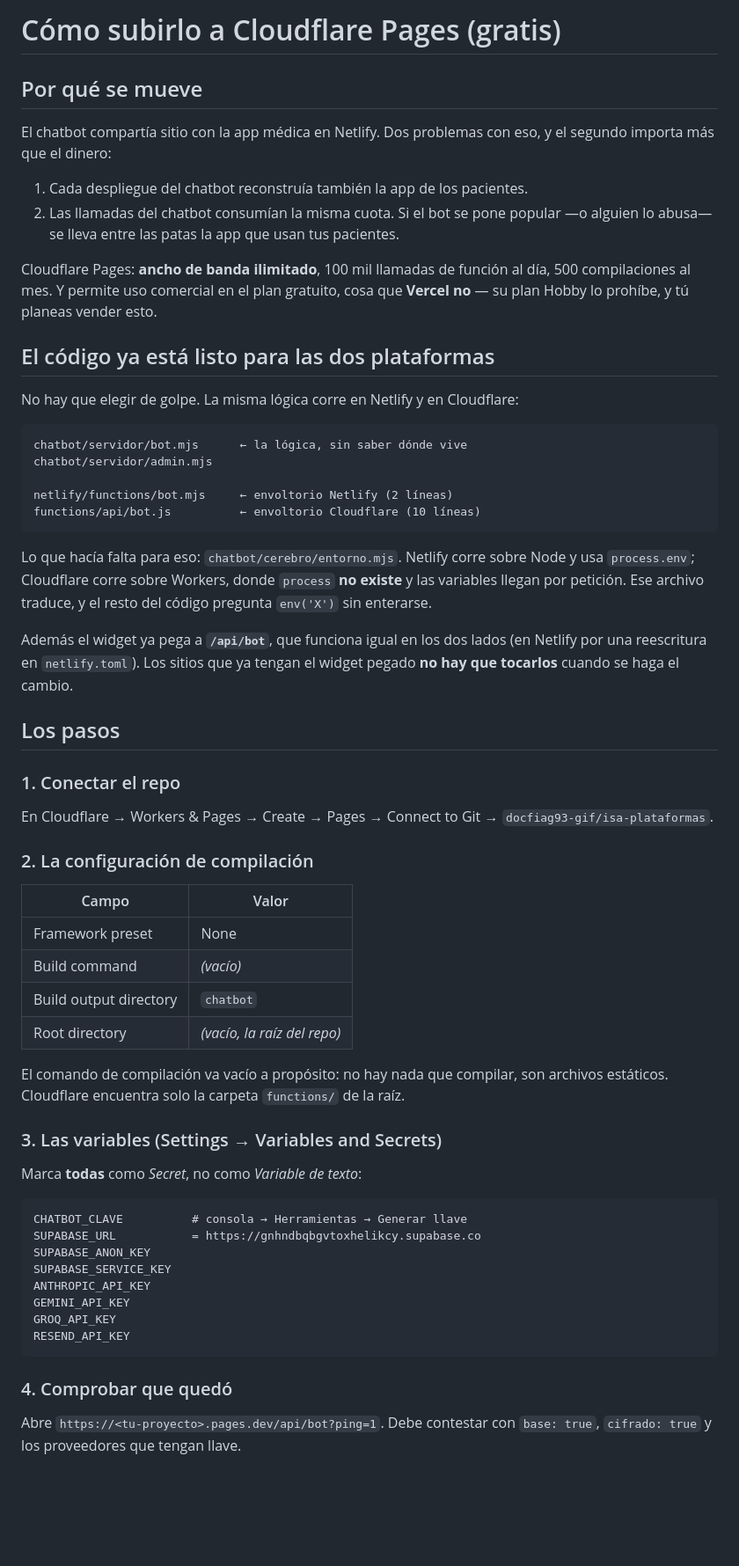
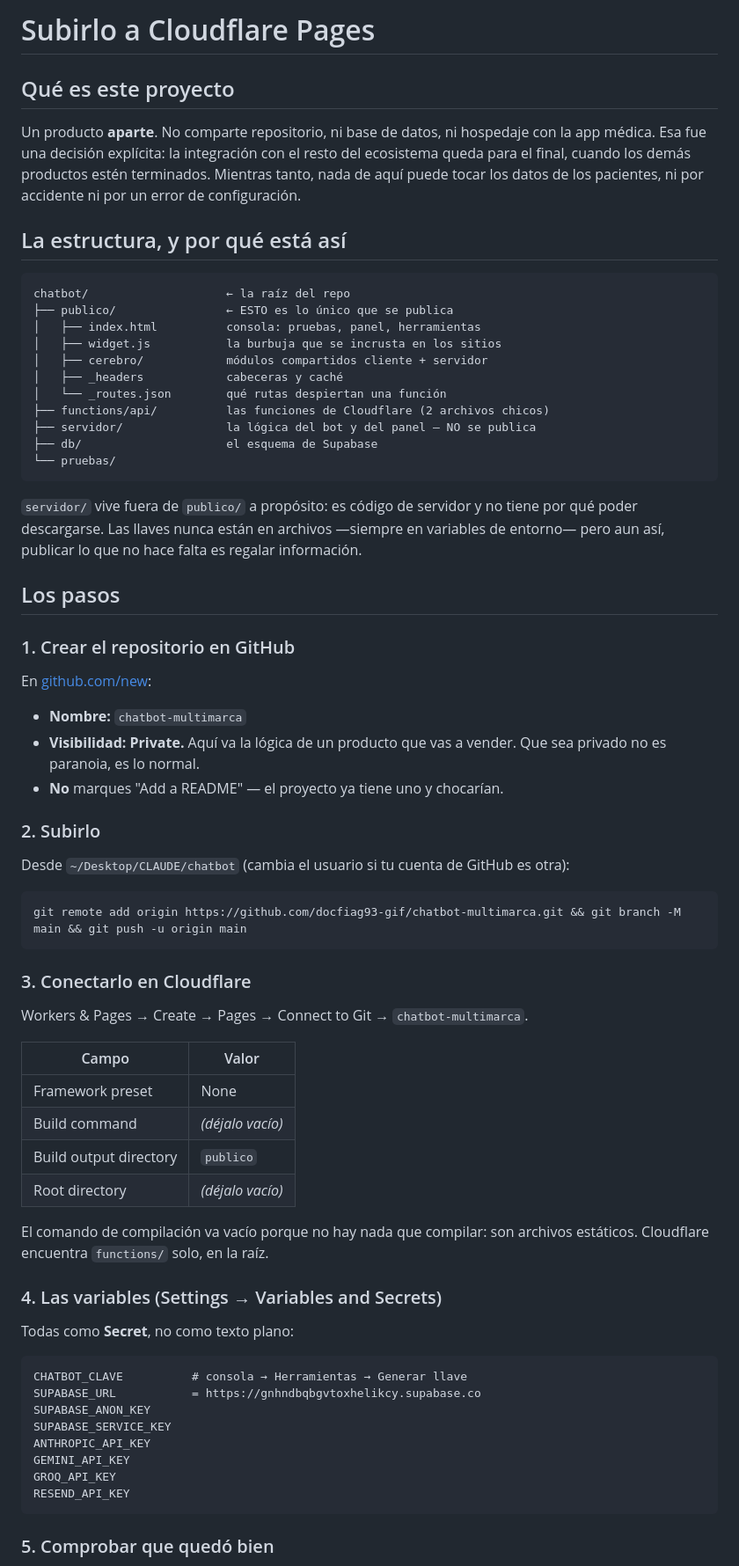
Before and after one commit to docfiag93-gif/chatbot-multimarca, a Markdown page: DESPLIEGUE.md, the part around one of its changes. Shown at 88% size. GitHub-like rendering; blank space fills up the shorter version.

Commit message:
Guia de despliegue para la estructura publico/
Co-Authored-By: Claude Opus 5 <noreply@anthropic.com>

````diff
--- a/DESPLIEGUE.md
+++ b/DESPLIEGUE.md
@@ -1,59 +1,71 @@
-# Cómo subirlo a Cloudflare Pages (gratis)
+# Subirlo a Cloudflare Pages
 
-## Por qué se mueve
+## Qué es este proyecto
 
-El chatbot compartía sitio con la app médica en Netlify. Dos problemas con eso,
-y el segundo importa más que el dinero:
+Un producto **aparte**. No comparte repositorio, ni base de datos, ni
+hospedaje con la app médica. Esa fue una decisión explícita: la integración
+con el resto del ecosistema queda para el final, cuando los demás productos
+estén terminados. Mientras tanto, nada de aquí puede tocar los datos de los
+pacientes, ni por accidente ni por un error de configuración.
 
-1. Cada despliegue del chatbot reconstruía también la app de los pacientes.
-2. Las llamadas del chatbot consumían la misma cuota. Si el bot se pone
-   popular —o alguien lo abusa— se lleva entre las patas la app que usan
-   tus pacientes.
-
-Cloudflare Pages: **ancho de banda ilimitado**, 100 mil llamadas de función
-al día, 500 compilaciones al mes. Y permite uso comercial en el plan gratuito,
-cosa que **Vercel no** — su plan Hobby lo prohíbe, y tú planeas vender esto.
-
-## El código ya está listo para las dos plataformas
-
-No hay que elegir de golpe. La misma lógica corre en Netlify y en Cloudflare:
+## La estructura, y por qué está así
 
 ```
-chatbot/servidor/bot.mjs      ← la lógica, sin saber dónde vive
-chatbot/servidor/admin.mjs
-
-netlify/functions/bot.mjs     ← envoltorio Netlify (2 líneas)
-functions/api/bot.js          ← envoltorio Cloudflare (10 líneas)
+chatbot/                    ← la raíz del repo
+├── publico/                ← ESTO es lo único que se publica
+│   ├── index.html          consola: pruebas, panel, herramientas
+│   ├── widget.js           la burbuja que se incrusta en los sitios
+│   ├── cerebro/            módulos compartidos cliente + servidor
+│   ├── _headers            cabeceras y caché
+│   └── _routes.json        qué rutas despiertan una función
+├── functions/api/          las funciones de Cloudflare (2 archivos chicos)
+├── servidor/               la lógica del bot y del panel — NO se publica
+├── db/                     el esquema de Supabase
+└── pruebas/
 ```
 
-Lo que hacía falta para eso: `chatbot/cerebro/entorno.mjs`. Netlify corre sobre
-Node y usa `process.env`; Cloudflare corre sobre Workers, donde `process` **no
-existe** y las variables llegan por petición. Ese archivo traduce, y el resto
-del código pregunta `env('X')` sin enterarse.
-
-Además el widget ya pega a **`/api/bot`**, que funciona igual en los dos lados
-(en Netlify por una reescritura en `netlify.toml`). Los sitios que ya tengan el
-widget pegado **no hay que tocarlos** cuando se haga el cambio.
+`servidor/` vive fuera de `publico/` a propósito: es código de servidor y no
+tiene por qué poder descargarse. Las llaves nunca están en archivos —siempre
+en variables de entorno— pero aun así, publicar lo que no hace falta es
+regalar información.
 
 ## Los pasos
 
-### 1. Conectar el repo
-En Cloudflare → Workers & Pages → Create → Pages → Connect to Git →
-`docfiag93-gif/isa-plataformas`.
+### 1. Crear el repositorio en GitHub
 
-### 2. La configuración de compilación
+En [github.com/new](https://github.com/new):
+
+- **Nombre:** `chatbot-multimarca`
+- **Visibilidad: Private.** Aquí va la lógica de un producto que vas a
+  vender. Que sea privado no es paranoia, es lo normal.
+- **No** marques "Add a README" — el proyecto ya tiene uno y chocarían.
+
+### 2. Subirlo
+
+Desde `~/Desktop/CLAUDE/chatbot` (cambia el usuario si tu cuenta de GitHub
+es otra):
+
+```bash
+git remote add origin https://github.com/docfiag93-gif/chatbot-multimarca.git && git branch -M main && git push -u origin main
+```
+
+### 3. Conectarlo en Cloudflare
+
+Workers & Pages → Create → Pages → Connect to Git → `chatbot-multimarca`.
+
 | Campo | Valor |
 |---|---|
 | Framework preset | None |
-| Build command | *(vacío)* |
-| Build output directory | `chatbot` |
-| Root directory | *(vacío, la raíz del repo)* |
+| Build command | *(déjalo vacío)* |
+| Build output directory | `publico` |
+| Root directory | *(déjalo vacío)* |
 
-El comando de compilación va vacío a propósito: no hay nada que compilar, son
-archivos estáticos. Cloudflare encuentra solo la carpeta `functions/` de la raíz.
+El comando de compilación va vacío porque no hay nada que compilar: son
+archivos estáticos. Cloudflare encuentra `functions/` solo, en la raíz.
 
-### 3. Las variables (Settings → Variables and Secrets)
-Marca **todas** como *Secret*, no como *Variable de texto*:
+### 4. Las variables (Settings → Variables and Secrets)
+
+Todas como **Secret**, no como texto plano:
 
 ```
 CHATBOT_CLAVE          # consola → Herramientas → Generar llave
@@ -66,7 +78,5 @@ GROQ_API_KEY
 RESEND_API_KEY
 ```
 
-### 4. Comprobar que quedó
-Abre `https://<tu-proyecto>.pages.dev/api/bot?ping=1`. Debe contestar con
-`base: true`, `cifrado: true` y los proveedores que tengan llave.
+### 5. Comprobar que quedó bien
 
````
Also changed, not shown: other parts of DESPLIEGUE.md (+41 -18 lines).
